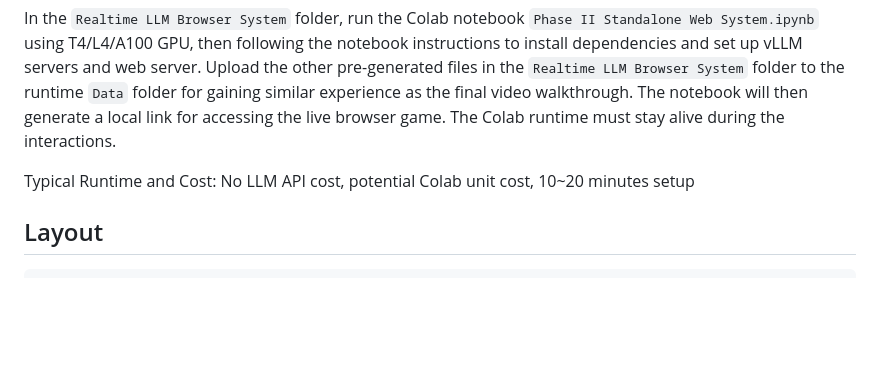
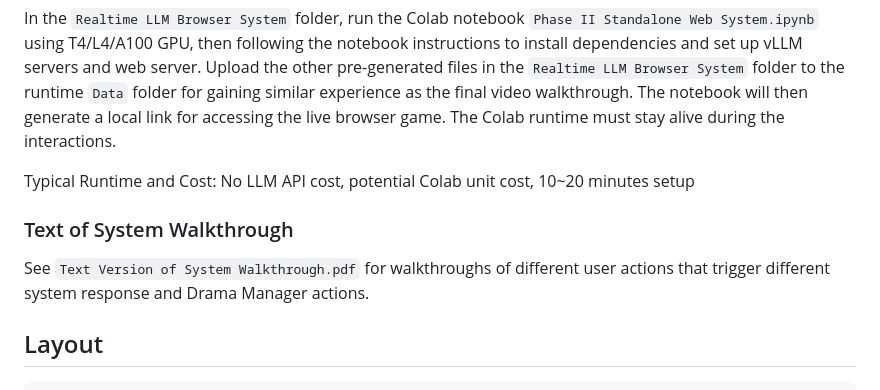
Before and after one commit to ivy3h/7634-s26, a Markdown page: README.md, the part around the change. GitHub-like rendering; blank space fills up the shorter version.

````diff
--- a/README.md
+++ b/README.md
@@ -22,6 +22,10 @@ Supports the browser game with real-time LLM reasoning with Qwen models instead
 In the ```Realtime LLM Browser System``` folder, run the Colab notebook ```Phase II Standalone Web System.ipynb``` using T4/L4/A100 GPU, then following the notebook instructions to install dependencies and set up vLLM servers and web server. Upload the other pre-generated files in the ```Realtime LLM Browser System``` folder to the runtime ```Data``` folder for gaining similar experience as the final video walkthrough. The notebook will then generate a local link for accessing the live browser game. The Colab runtime must stay alive during the interactions.
 
 Typical Runtime and Cost: No LLM API cost, potential Colab unit cost, 10~20 minutes setup
+
+### Text of System Walkthrough
+
+See ```Text Version of System Walkthrough.pdf``` for walkthroughs of different user actions that trigger different system response and Drama Manager actions.
 
 
 ## Layout
````
